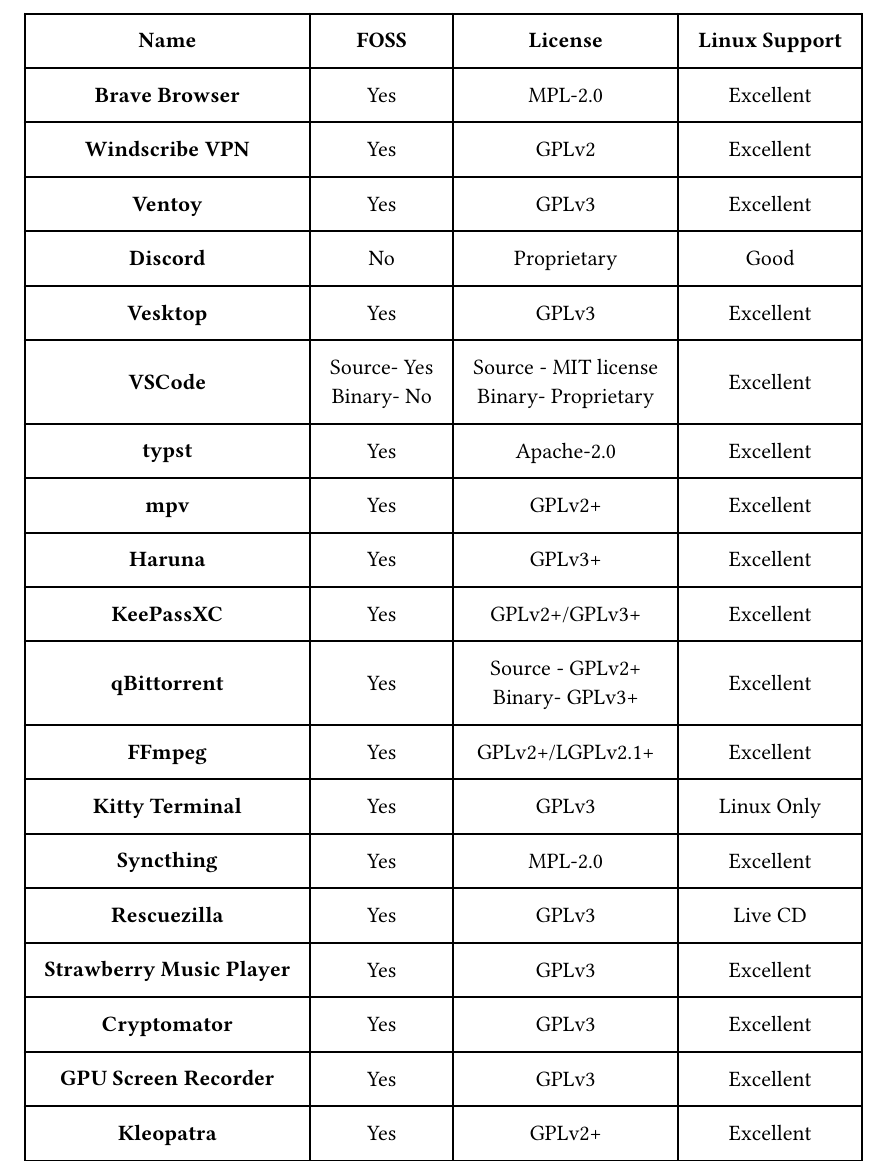
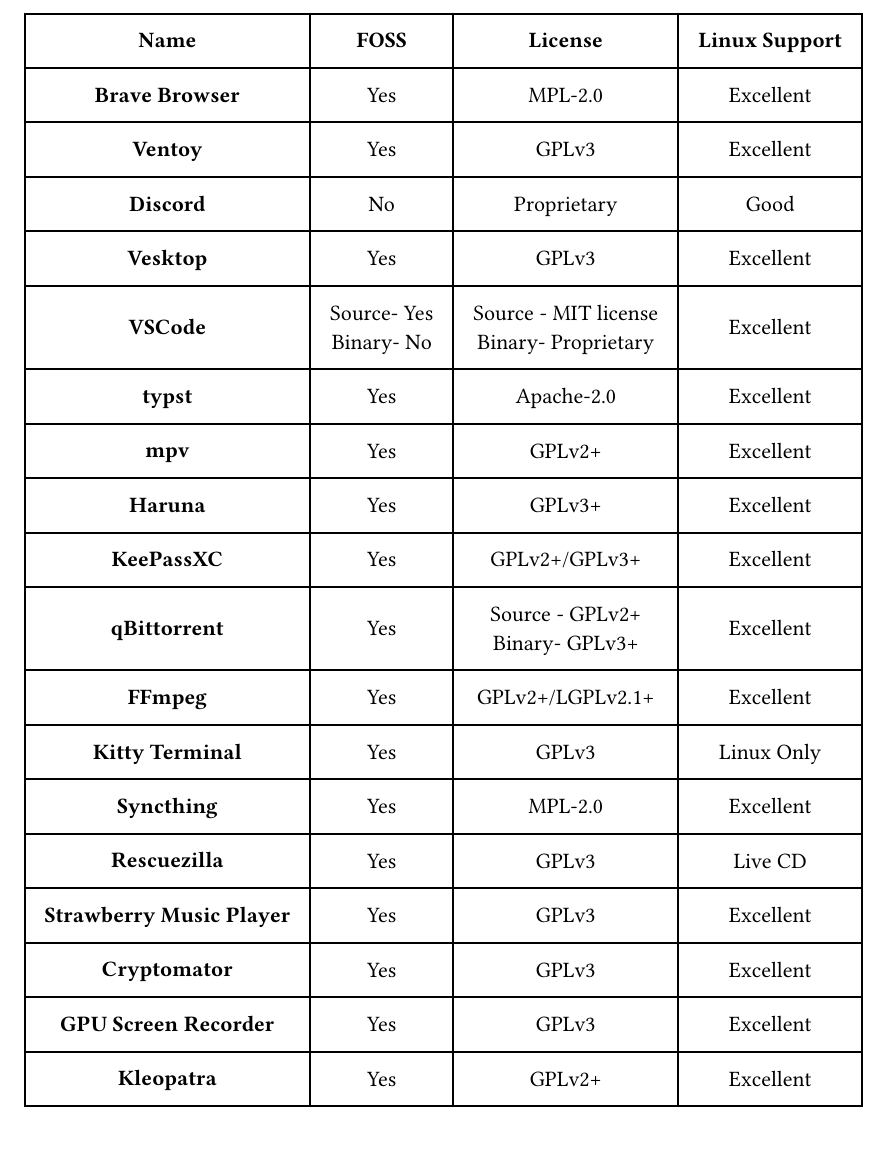
Before and after one commit to thisisarnabdas/softwares_i_use, a Typst document (Desktop_apps.typ): part of the page, cut so that both start at the same text. Compiled offline with Typst 0.15.

Commit message:
windscribe removed

```diff
--- a/Desktop_apps.typ
+++ b/Desktop_apps.typ
@@ -6,7 +6,6 @@
   align: horizon,
   [*Name*], [*FOSS*], [*License*], [*Linux Support*],
   [*Brave Browser*], [Yes], [MPL-2.0], [Excellent],
-  [*Windscribe VPN*], [Yes], [GPLv2], [Excellent],
   [*Ventoy*], [Yes], [GPLv3], [Excellent],
   [*Discord*], [No], [Proprietary], [Good],
   [*Vesktop*], [Yes], [GPLv3], [Excellent],
```
